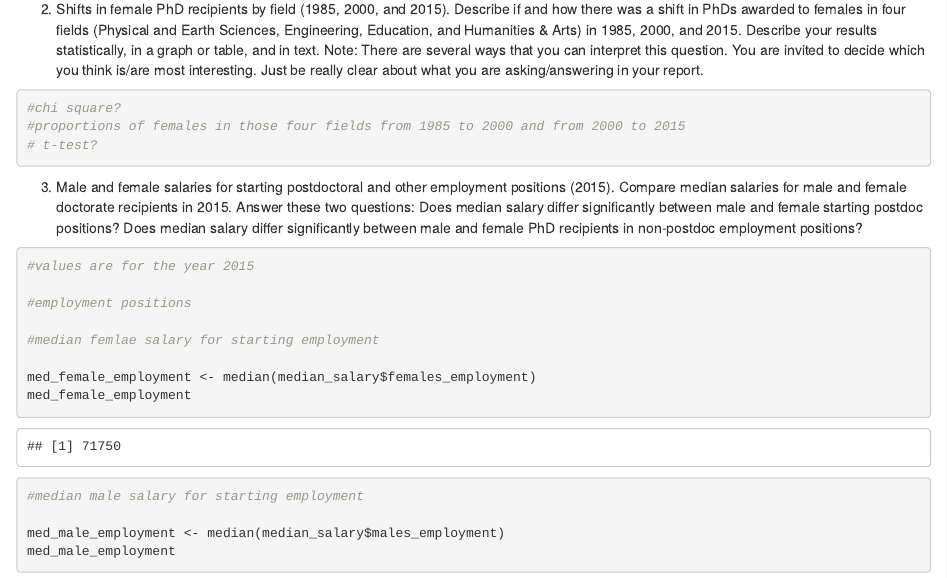
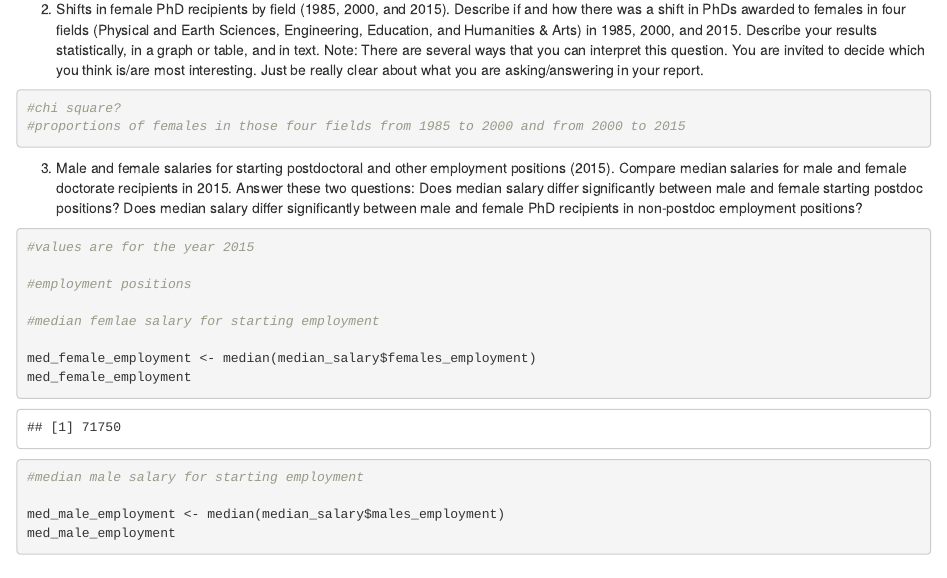
Before and after one commit to kellyodion/assignment-5-graduate-enrollment, an R Markdown document (assignment-5.Rmd): the page in a window 1100 px wide, from 3380 px down. Rendered offline with R 4.5, knitr and Pandoc, with nearby package versions; some code elsewhere in the file could not run offline.

````diff
--- a/assignment-5.Rmd
+++ b/assignment-5.Rmd
@@ -103,7 +103,7 @@
 ```{r}
 #chi square?
 #proportions of females in those four fields from 1985 to 2000 and from 2000 to 2015
-# t-test?
+
 
 
 ```
````
Also changed, not shown: assignment-5.Rmd (2 more changed lines).
